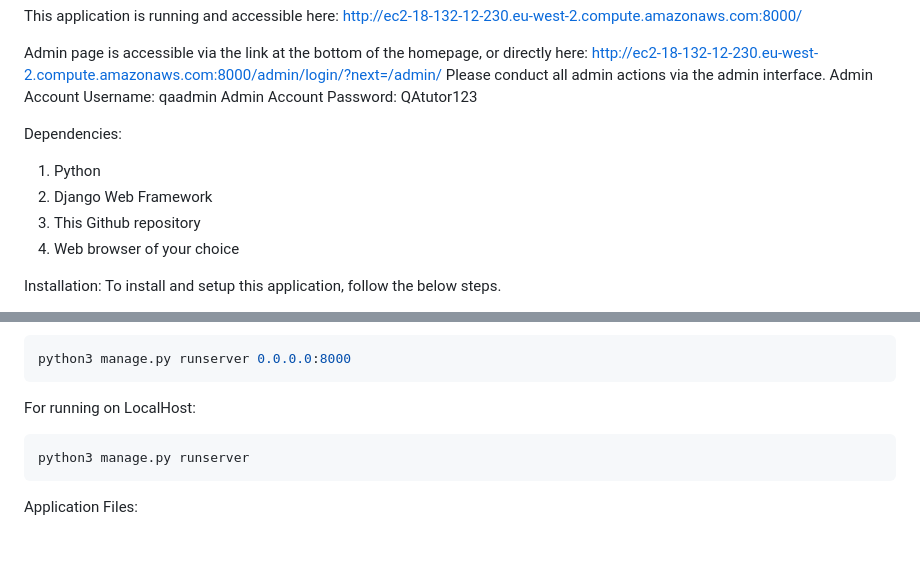
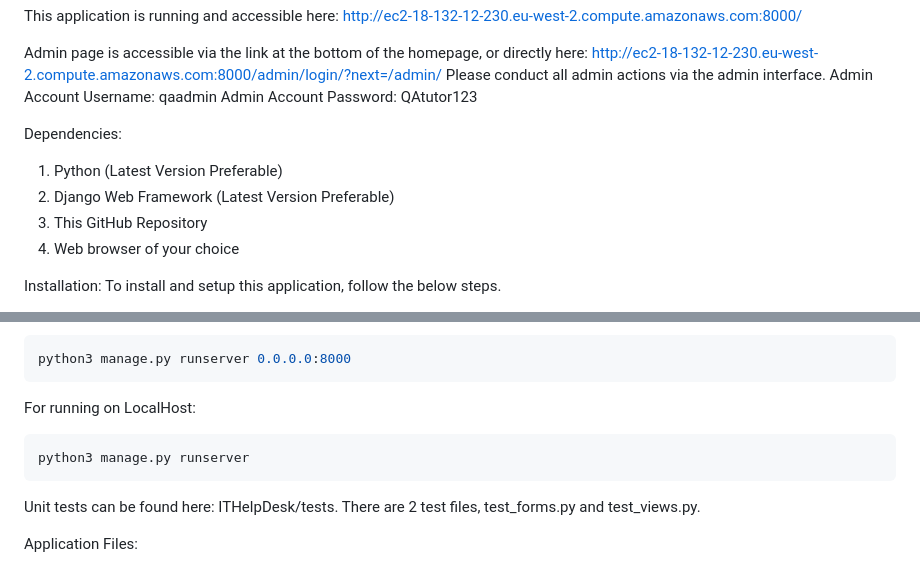
Before and after one commit to lukehawkins22/Software_Engineering_and_DevOps, a Markdown page: README.md, 2 parts joined by grey strips. GitHub-like rendering; blank space fills up the shorter version.

````diff
--- a/README.md
+++ b/README.md
@@ -11,9 +11,9 @@ Admin Account Username: qaadmin
 Admin Account Password: QAtutor123
 
 Dependencies:
-1. Python
-2. Django Web Framework
-3. This Github repository
+1. Python (Latest Version Preferable)
+2. Django Web Framework (Latest Version Preferable)
+3. This GitHub Repository
 4. Web browser of your choice
 
 Installation:
@@ -44,6 +44,8 @@ For running on LocalHost:
 python3 manage.py runserver
 ```
 
+Unit tests can be found here: ITHelpDesk/tests. There are 2 test files, test_forms.py and test_views.py.
+
 Application Files:
 1. admin.py: Used to handle the configuaration of the Django Admin Interface. Different object views and setups are configured within these files.
 2. apps.py: Used to handle high level application configuration. Little detail within this file.
````
